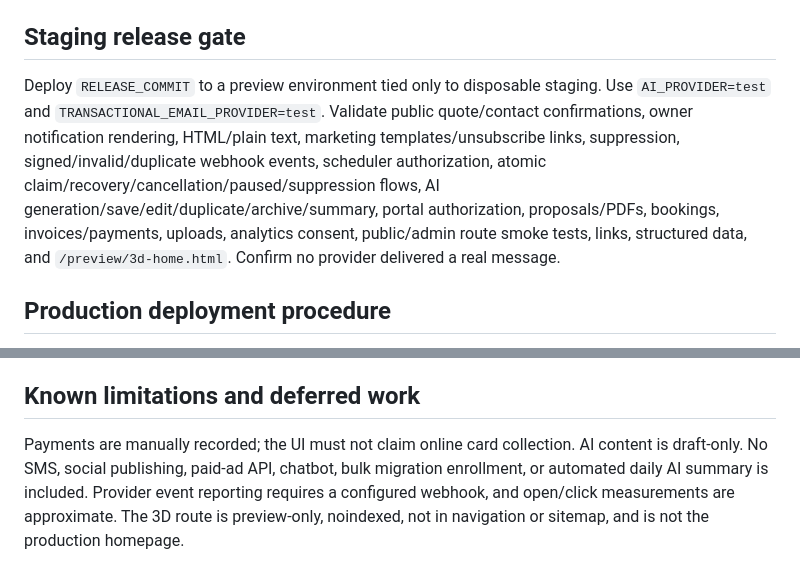
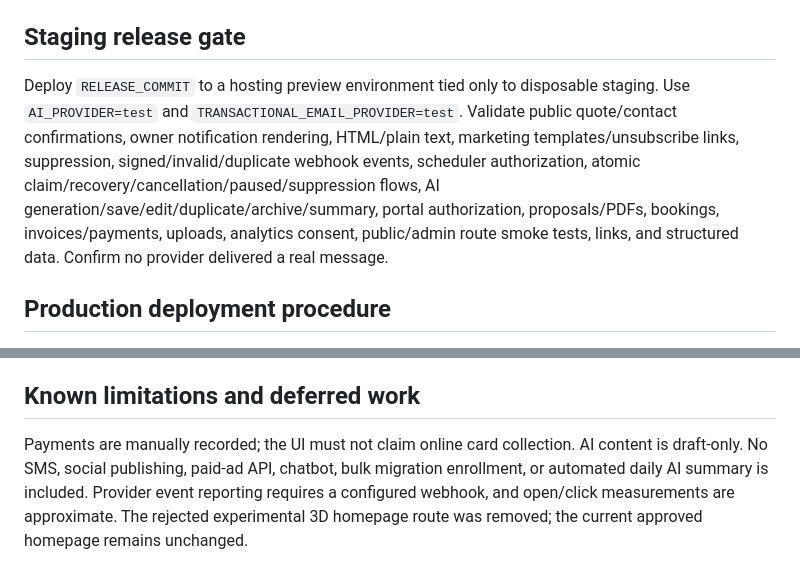
Before and after one commit to 318foodcompany-ctrl/project-318, a Markdown page: FINAL-PRODUCTION-LAUNCH-RUNBOOK.md, 2 parts joined by grey strips. Rendered like a GitHub page.

Commit message:
Finalize launch preparation

```diff
--- a/FINAL-PRODUCTION-LAUNCH-RUNBOOK.md
+++ b/FINAL-PRODUCTION-LAUNCH-RUNBOOK.md
@@ -19,7 +19,7 @@ This is the single launch authority for the integrated release candidate. Replac
 
 ## Staging release gate
 
-Deploy `RELEASE_COMMIT` to a preview environment tied only to disposable staging. Use `AI_PROVIDER=test` and `TRANSACTIONAL_EMAIL_PROVIDER=test`. Validate public quote/contact confirmations, owner notification rendering, HTML/plain text, marketing templates/unsubscribe links, suppression, signed/invalid/duplicate webhook events, scheduler authorization, atomic claim/recovery/cancellation/paused/suppression flows, AI generation/save/edit/duplicate/archive/summary, portal authorization, proposals/PDFs, bookings, invoices/payments, uploads, analytics consent, public/admin route smoke tests, links, structured data, and `/preview/3d-home.html`. Confirm no provider delivered a real message.
+Deploy `RELEASE_COMMIT` to a hosting preview environment tied only to disposable staging. Use `AI_PROVIDER=test` and `TRANSACTIONAL_EMAIL_PROVIDER=test`. Validate public quote/contact confirmations, owner notification rendering, HTML/plain text, marketing templates/unsubscribe links, suppression, signed/invalid/duplicate webhook events, scheduler authorization, atomic claim/recovery/cancellation/paused/suppression flows, AI generation/save/edit/duplicate/archive/summary, portal authorization, proposals/PDFs, bookings, invoices/payments, uploads, analytics consent, public/admin route smoke tests, links, and structured data. Confirm no provider delivered a real message.
 
 ## Production deployment procedure
 
@@ -40,4 +40,4 @@ Monitor deployment/API errors, Supabase auth/database/storage logs, lead accepta
 
 ## Known limitations and deferred work
 
-Payments are manually recorded; the UI must not claim online card collection. AI content is draft-only. No SMS, social publishing, paid-ad API, chatbot, bulk migration enrollment, or automated daily AI summary is included. Provider event reporting requires a configured webhook, and open/click measurements are approximate. The 3D route is preview-only, noindexed, not in navigation or sitemap, and is not the production homepage.
+Payments are manually recorded; the UI must not claim online card collection. AI content is draft-only. No SMS, social publishing, paid-ad API, chatbot, bulk migration enrollment, or automated daily AI summary is included. Provider event reporting requires a configured webhook, and open/click measurements are approximate. The rejected experimental 3D homepage route was removed; the current approved homepage remains unchanged.
```
